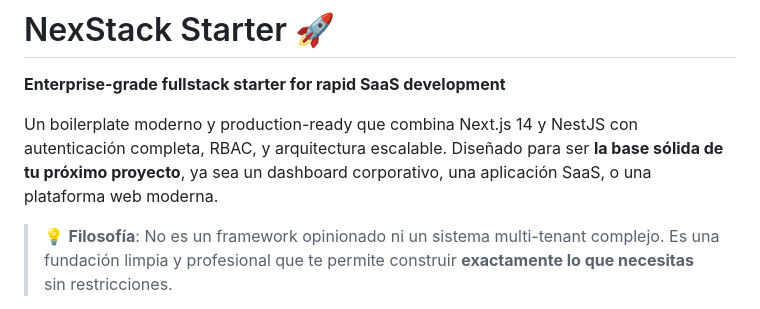
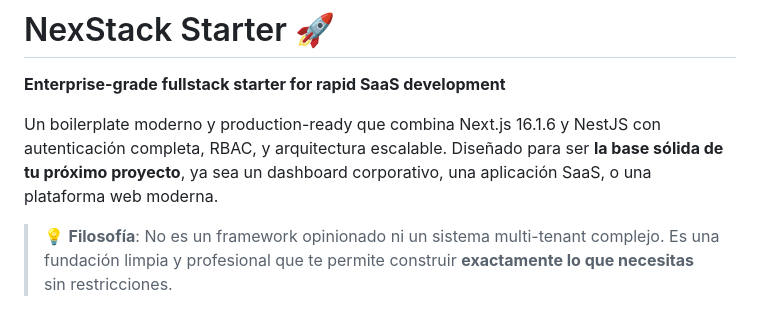
Before and after one commit to dojolabgt/NexStack-Starter, a Markdown page: README.md, the part around the change. Rendered like a GitHub page.

Commit message:
docs: Update Next.js version to 16.1.6 in README.

```diff
--- a/README.md
+++ b/README.md
@@ -2,7 +2,7 @@
 
 **Enterprise-grade fullstack starter for rapid SaaS development**
 
-Un boilerplate moderno y production-ready que combina Next.js 14 y NestJS con autenticación completa, RBAC, y arquitectura escalable. Diseñado para ser **la base sólida de tu próximo proyecto**, ya sea un dashboard corporativo, una aplicación SaaS, o una plataforma web moderna.
+Un boilerplate moderno y production-ready que combina Next.js 16.1.6 y NestJS con autenticación completa, RBAC, y arquitectura escalable. Diseñado para ser **la base sólida de tu próximo proyecto**, ya sea un dashboard corporativo, una aplicación SaaS, o una plataforma web moderna.
 
 > 💡 **Filosofía**: No es un framework opinionado ni un sistema multi-tenant complejo. Es una fundación limpia y profesional que te permite construir **exactamente lo que necesitas** sin restricciones.
 
```
